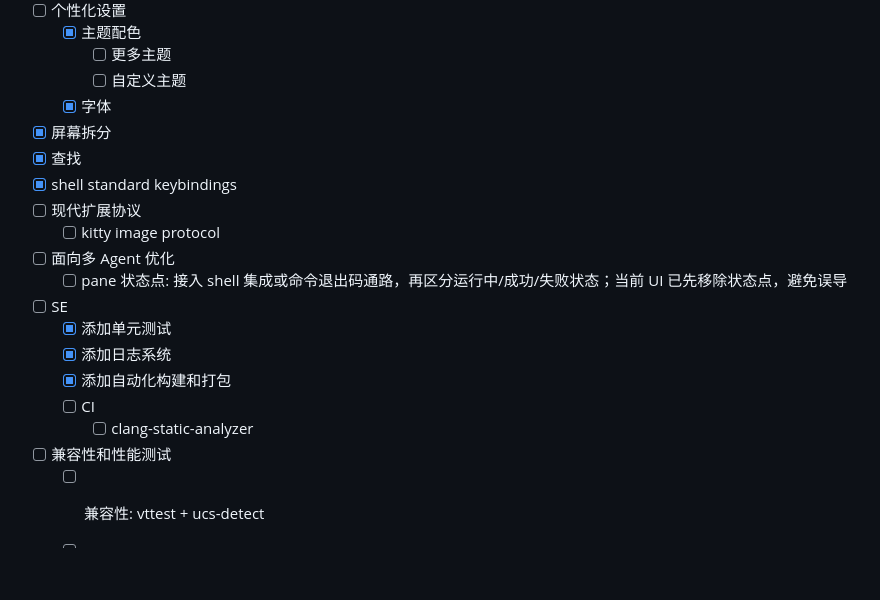
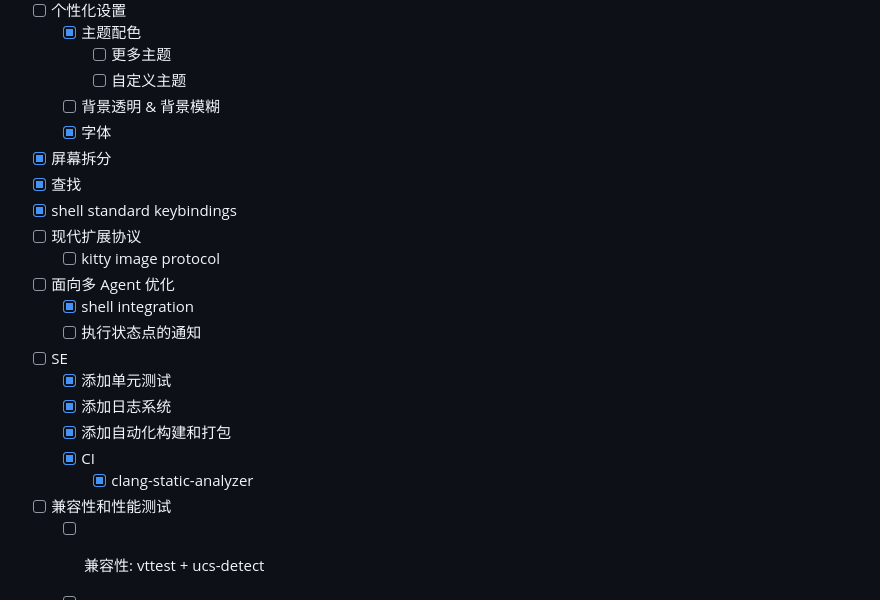
Before and after one commit to hualet/deepin-terminal-ghostty, a Markdown page: docs/TODOs.md, the part around the change. GitHub-like rendering; blank space fills up the shorter version.

Commit message:
chore: update TODOs

```diff
--- a/docs/TODOs.md
+++ b/docs/TODOs.md
@@ -7,6 +7,7 @@
   - [x] 主题配色
     - [ ] 更多主题
     - [ ] 自定义主题
+  - [ ] 背景透明 & 背景模糊
   - [x] 字体
 - [x] 屏幕拆分
 - [x] 查找
@@ -14,13 +15,14 @@
 - [ ] 现代扩展协议
   - [ ] kitty image protocol
 - [ ] 面向多 Agent 优化
-  - [ ] pane 状态点: 接入 shell 集成或命令退出码通路，再区分运行中/成功/失败状态；当前 UI 已先移除状态点，避免误导
+  - [x] shell integration
+  - [ ] 执行状态点的通知
 - [ ] SE
   - [x] 添加单元测试
   - [x] 添加日志系统
   - [x] 添加自动化构建和打包
-  - [ ] CI
-    - [ ] clang-static-analyzer
+  - [x] CI
+    - [x] clang-static-analyzer
 - [ ] 兼容性和性能测试
   - [ ] 兼容性: vttest + ucs-detect
   - [ ] 兼容性: esctest
```
